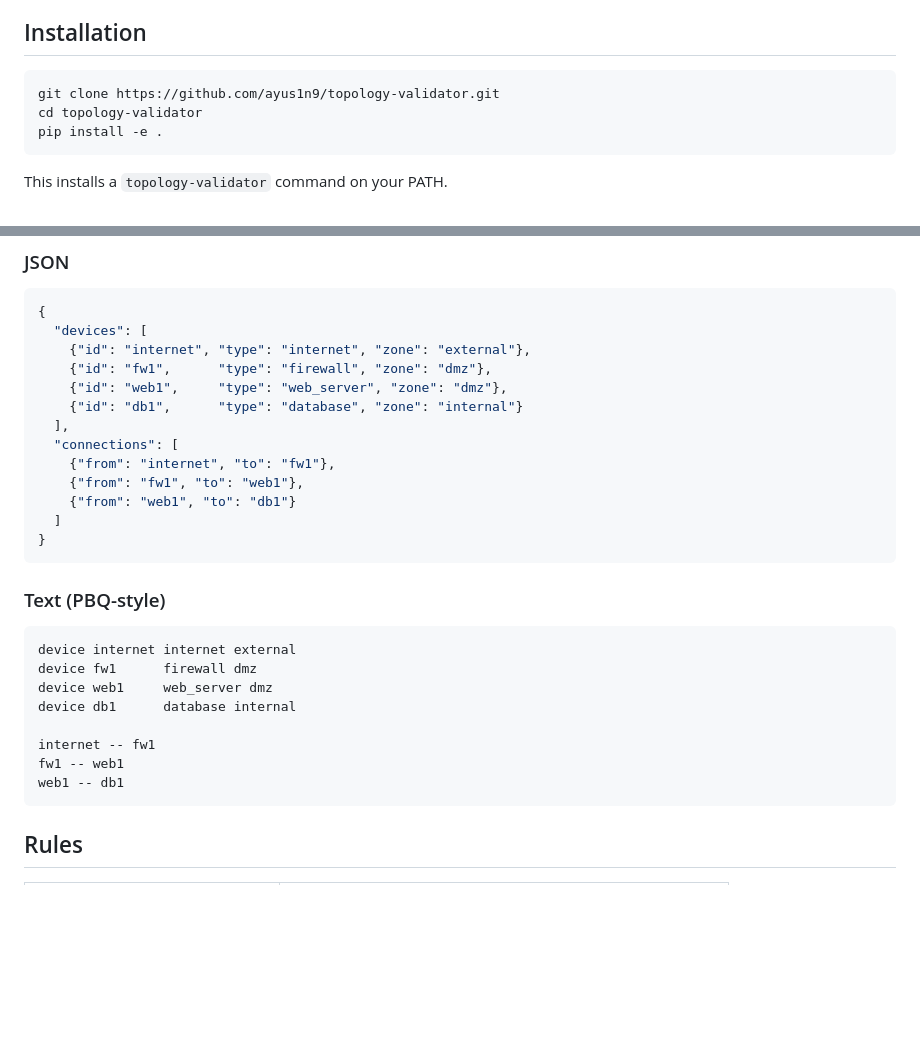
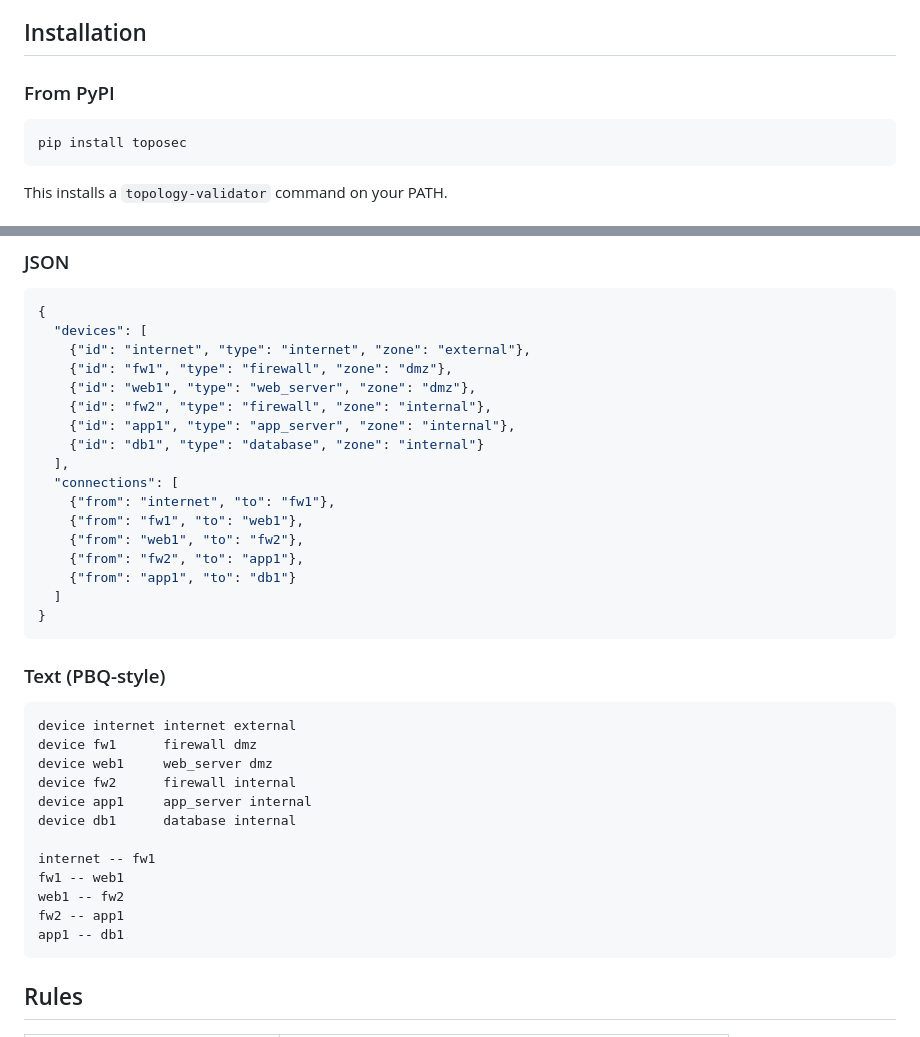
Before and after one commit to ayus1n9/Network-Topology-Validator, a Markdown page: README.md, 2 parts joined by grey strips. GitHub-like rendering; blank space fills up the shorter version.

Commit message:
Update README for toposec release

````diff
--- a/README.md
+++ b/README.md
@@ -26,10 +26,10 @@ on demand, and watch your security score change.
 
 ## Installation
 
+### From PyPI
+
 ```bash
-git clone https://github.com/ayus1n9/topology-validator.git
-cd topology-validator
-pip install -e .
+pip install toposec
 ```
 
 This installs a `topology-validator` command on your PATH.
@@ -64,14 +64,18 @@ Output:
 {
   "devices": [
     {"id": "internet", "type": "internet", "zone": "external"},
-    {"id": "fw1",      "type": "firewall", "zone": "dmz"},
-    {"id": "web1",     "type": "web_server", "zone": "dmz"},
-    {"id": "db1",      "type": "database", "zone": "internal"}
+    {"id": "fw1", "type": "firewall", "zone": "dmz"},
+    {"id": "web1", "type": "web_server", "zone": "dmz"},
+    {"id": "fw2", "type": "firewall", "zone": "internal"},
+    {"id": "app1", "type": "app_server", "zone": "internal"},
+    {"id": "db1", "type": "database", "zone": "internal"}
   ],
   "connections": [
     {"from": "internet", "to": "fw1"},
     {"from": "fw1", "to": "web1"},
-    {"from": "web1", "to": "db1"}
+    {"from": "web1", "to": "fw2"},
+    {"from": "fw2", "to": "app1"},
+    {"from": "app1", "to": "db1"}
   ]
 }
 ```
@@ -82,11 +86,15 @@ Output:
 device internet internet external
 device fw1      firewall dmz
 device web1     web_server dmz
+device fw2      firewall internal
+device app1     app_server internal
 device db1      database internal
 
 internet -- fw1
 fw1 -- web1
-web1 -- db1
+web1 -- fw2
+fw2 -- app1
+app1 -- db1
 ```
 
 ## Rules
````
Also changed, not shown: other parts of README.md (+3 -3 lines).
